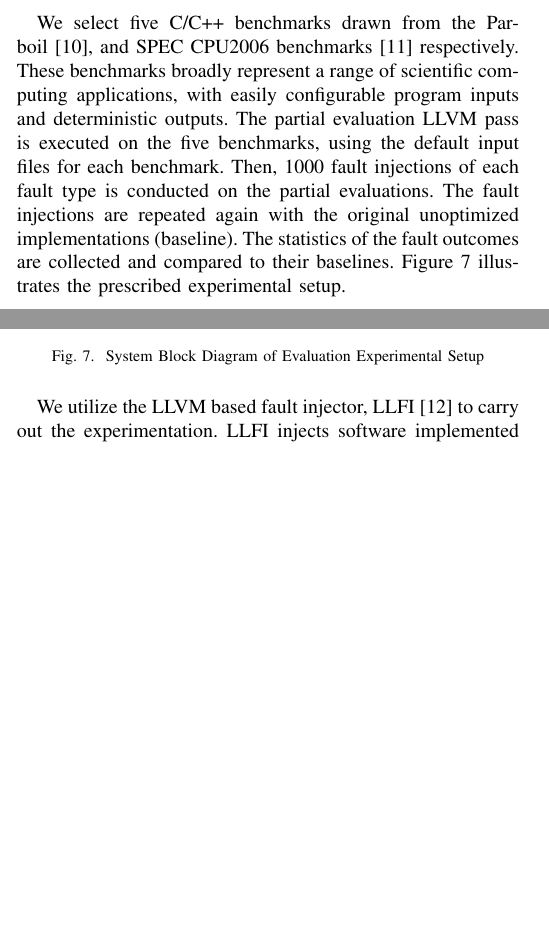
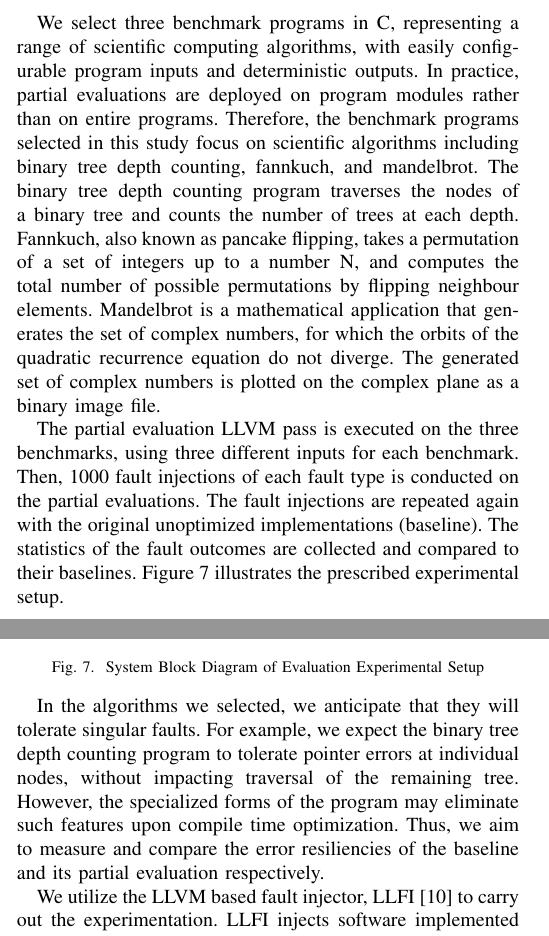
Before and after one commit to abrahamchan/LLVMPartialEval, a LaTeX paper (Paper/mainpaper.tex, which reads Paper/evaluation.tex): two parts of the columns of page 4 of 6, joined at a grey line, cut at the place of the change, the shorter picture padded with empty space. Compiled offline with pdfLaTeX; a missing font is replaced by an installed copy or a similar font; a LaTeX package or settings file that is missing is left out.

Commit message:
Update description on benchmarks

```diff
--- a/Paper/evaluation.tex
+++ b/Paper/evaluation.tex
@@ -27,9 +27,15 @@ We consider a program's outcome to be faulty if the program encounters one of th
 
 \bigbreak
 
-We select five C/C++ benchmarks drawn from the Parboil~\cite{Parboil}, and SPEC CPU2006 benchmarks~\cite{SPEC} respectively.
-These benchmarks broadly represent a range of scientific computing applications, with easily configurable program inputs and deterministic outputs.
-The partial evaluation LLVM pass is executed on the five benchmarks, using the default input files for each benchmark.
+We select three benchmark programs in C, representing a range of scientific computing algorithms, with easily configurable program inputs and deterministic outputs.
+In practice, partial evaluations are deployed on program modules rather than on entire programs.
+Therefore, the benchmark programs selected in this study focus on scientific algorithms including binary tree depth counting, fannkuch, and mandelbrot.
+The binary tree depth counting program traverses the nodes of a binary tree and counts the number of trees at each depth.
+Fannkuch, also known as pancake flipping, takes a permutation of a set of integers up to a number N, and computes the total number of possible permutations by flipping neighbour elements.
+Mandelbrot is a mathematical application that generates the set of complex numbers, for which the orbits of the quadratic recurrence equation do not diverge.
+The generated set of complex numbers is plotted on the complex plane as a binary image file.
+
+The partial evaluation LLVM pass is executed on the three benchmarks, using three different inputs for each benchmark.
 Then, 1000 fault injections of each fault type is conducted on the partial evaluations.
 The fault injections are repeated again with the original unoptimized implementations (baseline).
 The statistics of the fault outcomes are collected and compared to their baselines.
@@ -42,6 +48,10 @@ Figure~\ref{fig:evaluation_sys} illustrates the prescribed experimental setup.
   \label{fig:evaluation_sys}
 \end{figure}
 
+In the algorithms we selected, we anticipate that they will tolerate singular faults.
+For example, we expect the binary tree depth counting program to tolerate pointer errors at individual nodes, without impacting traversal of the remaining tree.
+However, the specialized forms of the program may eliminate such features upon compile time optimization.
+Thus, we aim to measure and compare the error resiliencies of the baseline and its partial evaluation respectively.
 
 We utilize the LLVM based fault injector, LLFI~\cite{LLFI} to carry out the experimentation.
 LLFI injects software implemented faults into the program IR by modifying instruction or register values of the program at runtime.
```
